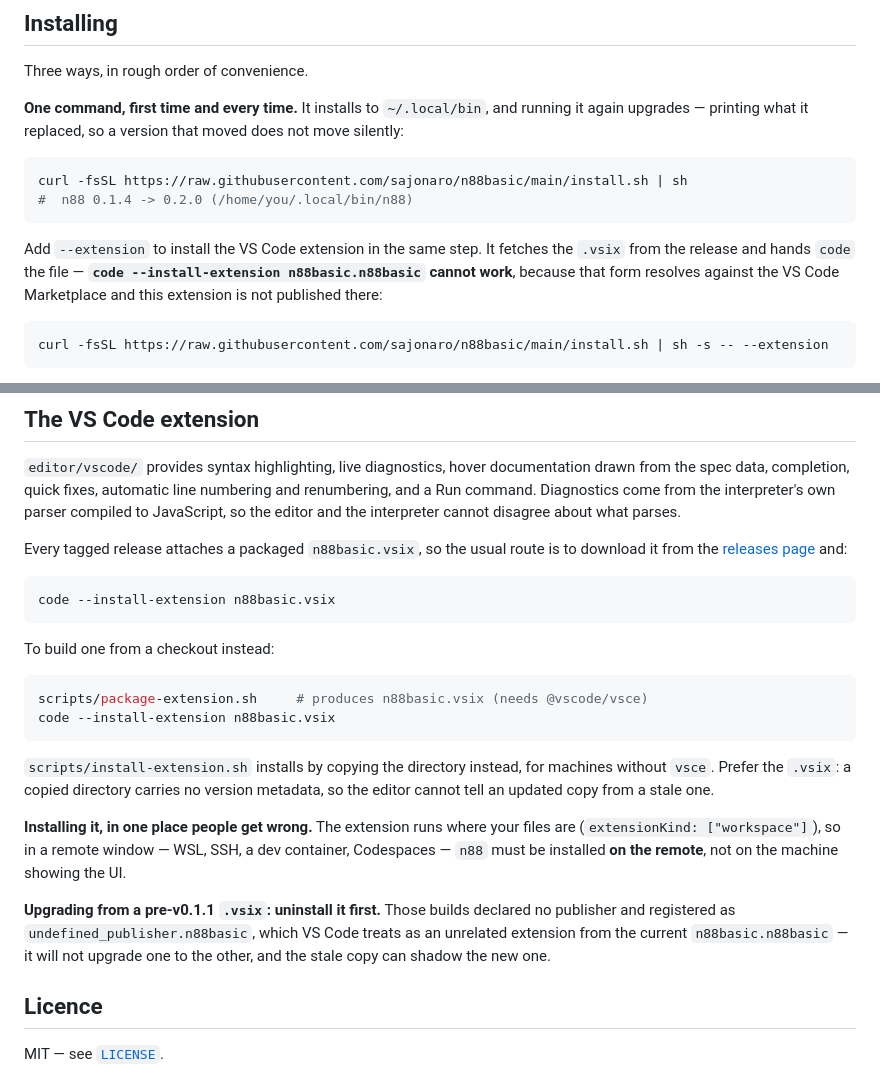
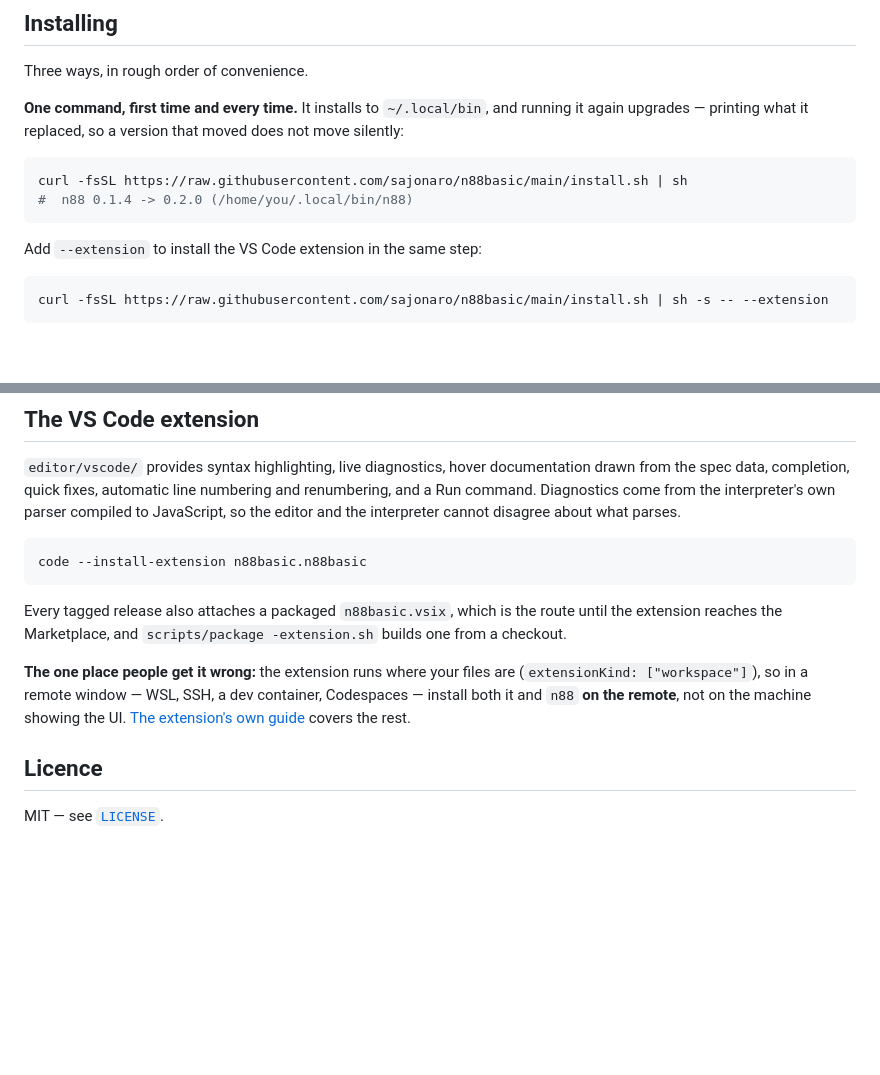
Before and after one commit to sajonaro/n88basic, a Markdown page: README.md, 2 parts joined by grey strips. Rendered like a GitHub page; blank space fills up the shorter version.

````diff
--- a/README.md
+++ b/README.md
@@ -69,11 +69,7 @@ curl -fsSL https://raw.githubusercontent.com/sajonaro/n88basic/main/install.sh |
 #  n88 0.1.4 -> 0.2.0 (/home/you/.local/bin/n88)
 ```
 
-Add `--extension` to install the VS Code extension in the same step. It fetches
-the `.vsix` from the release and hands `code` the file — **`code
---install-extension n88basic.n88basic` cannot work**, because that form
-resolves against the VS Code Marketplace and this extension is not published
-there:
+Add `--extension` to install the VS Code extension in the same step:
 
 ```sh
 curl -fsSL https://raw.githubusercontent.com/sajonaro/n88basic/main/install.sh | sh -s -- --extension
@@ -286,36 +282,19 @@ line numbering and renumbering, and a Run command. Diagnostics come from the
 interpreter's own parser compiled to JavaScript, so the editor and the
 interpreter cannot disagree about what parses.
 
-Every tagged release attaches a packaged `n88basic.vsix`, so the usual route
-is to download it from the [releases
-page](https://github.com/sajonaro/n88basic/releases) and:
-
 ```sh
-code --install-extension n88basic.vsix
+code --install-extension n88basic.n88basic
 ```
 
-To build one from a checkout instead:
+Every tagged release also attaches a packaged `n88basic.vsix`, which is the
+route until the extension reaches the Marketplace, and `scripts/package
+-extension.sh` builds one from a checkout.
 
-```sh
-scripts/package-extension.sh     # produces n88basic.vsix (needs @vscode/vsce)
-code --install-extension n88basic.vsix
-```
-
-`scripts/install-extension.sh` installs by copying the directory instead,
-for machines without `vsce`. Prefer the `.vsix`: a copied directory carries
-no version metadata, so the editor cannot tell an updated copy from a stale
-one.
-
-**Installing it, in one place people get wrong.** The extension runs where your
-files are (`extensionKind: ["workspace"]`), so in a remote window — WSL, SSH, a
-dev container, Codespaces — `n88` must be installed **on the remote**, not on
-the machine showing the UI.
-
-**Upgrading from a pre-v0.1.1 `.vsix`: uninstall it first.** Those builds
-declared no publisher and registered as `undefined_publisher.n88basic`, which
-VS Code treats as an unrelated extension from the current
-`n88basic.n88basic` — it will not upgrade one to the other, and the stale copy
-can shadow the new one.
+**The one place people get it wrong:** the extension runs where your files are
+(`extensionKind: ["workspace"]`), so in a remote window — WSL, SSH, a dev
+container, Codespaces — install both it and `n88` **on the remote**, not on the
+machine showing the UI. [The extension's own
+guide](editor/vscode/README.md) covers the rest.
 
 ## Licence
 
````
Also changed, not shown: editor/vscode/README.md (+28 -56 lines).
